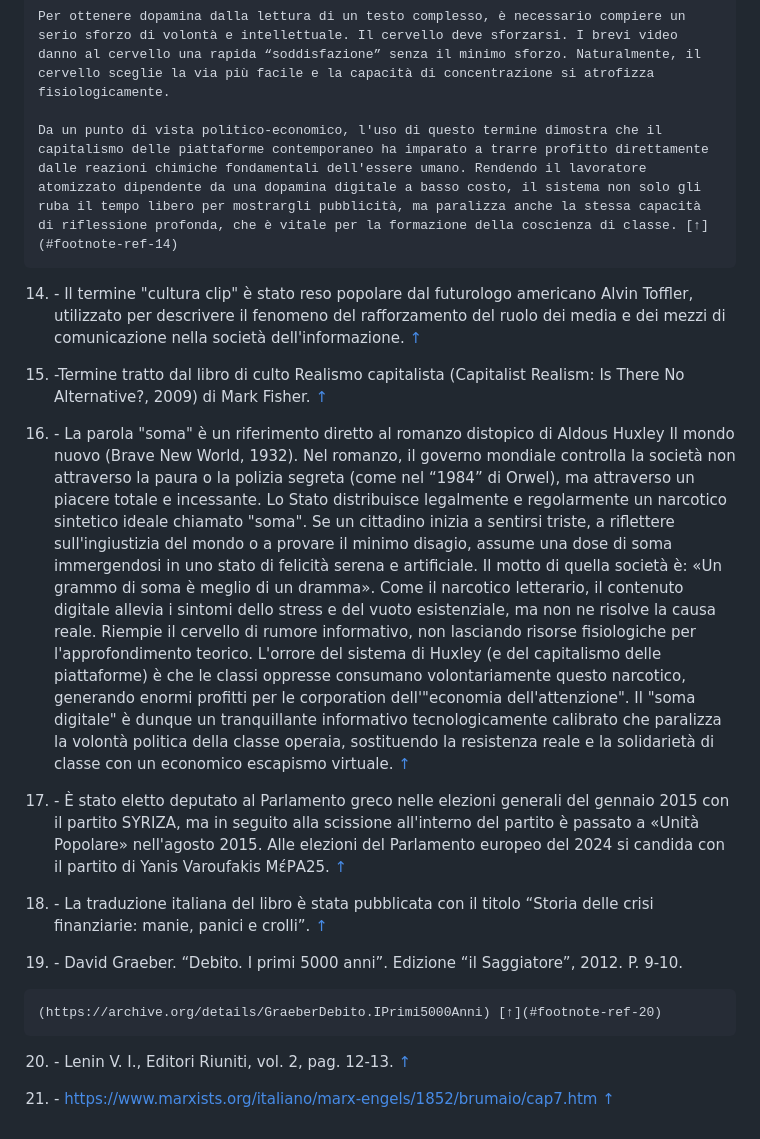
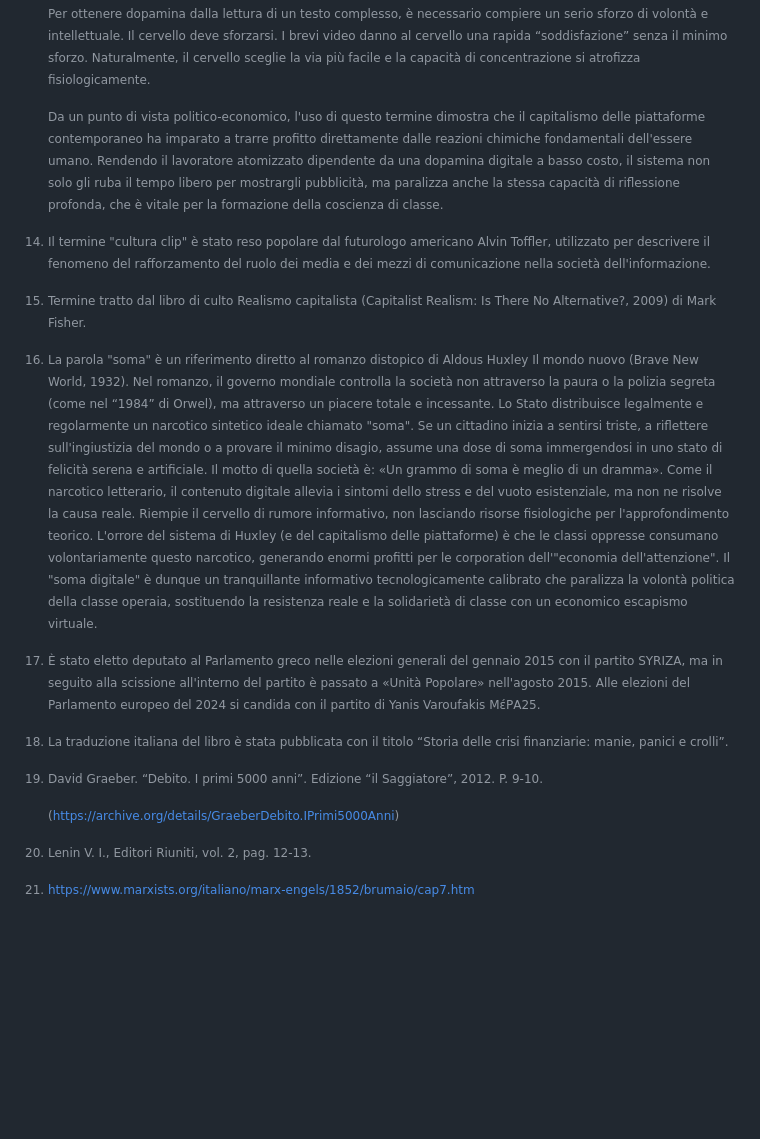
Before and after one commit to communist-prometheus/public-website-content, a Markdown page: blog/from-manchester-to-global/index.it.md, the part around one of its changes. GitHub-like rendering; blank space fills up the shorter version.

```diff
--- a/blog/from-manchester-to-global/index.it.md
+++ b/blog/from-manchester-to-global/index.it.md
@@ -335,22 +323,14 @@ _Marzo 2026_
 
     Per ottenere dopamina dalla lettura di un testo complesso, è necessario compiere un serio sforzo di volontà e intellettuale. Il cervello deve sforzarsi. I brevi video danno al cervello una rapida “soddisfazione” senza il minimo sforzo. Naturalmente, il cervello sceglie la via più facile e la capacità di concentrazione si atrofizza fisiologicamente.
 
-    Da un punto di vista politico-economico, l'uso di questo termine dimostra che il capitalismo delle piattaforme contemporaneo ha imparato a trarre profitto direttamente dalle reazioni chimiche fondamentali dell'essere umano. Rendendo il lavoratore atomizzato dipendente da una dopamina digitale a basso costo, il sistema non solo gli ruba il tempo libero per mostrargli pubblicità, ma paralizza anche la stessa capacità di riflessione profonda, che è vitale per la formazione della coscienza di classe. [↑](#footnote-ref-14)
+    Da un punto di vista politico-economico, l'uso di questo termine dimostra che il capitalismo delle piattaforme contemporaneo ha imparato a trarre profitto direttamente dalle reazioni chimiche fondamentali dell'essere umano. Rendendo il lavoratore atomizzato dipendente da una dopamina digitale a basso costo, il sistema non solo gli ruba il tempo libero per mostrargli pubblicità, ma paralizza anche la stessa capacità di riflessione profonda, che è vitale per la formazione della coscienza di classe.
+[^14]: Il termine "cultura clip" è stato reso popolare dal futurologo americano Alvin Toffler, utilizzato per descrivere il fenomeno del rafforzamento del ruolo dei media e dei mezzi di comunicazione nella società dell'informazione.
+[^15]: Termine tratto dal libro di culto Realismo capitalista (Capitalist Realism: Is There No Alternative?, 2009) di Mark Fisher.
+[^16]: La parola "soma" è un riferimento diretto al romanzo distopico di Aldous Huxley Il mondo nuovo (Brave New World, 1932). Nel romanzo, il governo mondiale controlla la società non attraverso la paura o la polizia segreta (come nel “1984” di Orwel), ma attraverso un piacere totale e incessante. Lo Stato distribuisce legalmente e regolarmente un narcotico sintetico ideale chiamato "soma". Se un cittadino inizia a sentirsi triste, a riflettere sull'ingiustizia del mondo o a provare il minimo disagio, assume una dose di soma immergendosi in uno stato di felicità serena e artificiale. Il motto di quella società è: «Un grammo di soma è meglio di un dramma». Come il narcotico letterario, il contenuto digitale allevia i sintomi dello stress e del vuoto esistenziale, ma non ne risolve la causa reale. Riempie il cervello di rumore informativo, non lasciando risorse fisiologiche per l'approfondimento teorico. L'orrore del sistema di Huxley (e del capitalismo delle piattaforme) è che le classi oppresse consumano volontariamente questo narcotico, generando enormi profitti per le corporation dell'"economia dell'attenzione". Il "soma digitale" è dunque un tranquillante informativo tecnologicamente calibrato che paralizza la volontà politica della classe operaia, sostituendo la resistenza reale e la solidarietà di classe con un economico escapismo virtuale.
+[^17]: È stato eletto deputato al Parlamento greco nelle elezioni generali del gennaio 2015 con il partito SYRIZA, ma in seguito alla scissione all'interno del partito è passato a «Unità Popolare» nell'agosto 2015. Alle elezioni del Parlamento europeo del 2024 si candida con il partito di Yanis Varoufakis ΜέΡΑ25.
+[^18]: La traduzione italiana del libro è stata pubblicata con il titolo “Storia delle crisi finanziarie: manie, panici e crolli”.
+[^19]: David Graeber. “Debito. I primi 5000 anni”. Edizione “il Saggiatore”, 2012. P. 9-10.
 
-14.  \- Il termine "cultura clip" è stato reso popolare dal futurologo americano Alvin Toffler, utilizzato per descrivere il fenomeno del rafforzamento del ruolo dei media e dei mezzi di comunicazione nella società dell'informazione. [↑](#footnote-ref-15)
-
-15.  \-Termine tratto dal libro di culto Realismo capitalista (Capitalist Realism: Is There No Alternative?, 2009) di Mark Fisher. [↑](#footnote-ref-16)
-
-16.  \- La parola "soma" è un riferimento diretto al romanzo distopico di Aldous Huxley Il mondo nuovo (Brave New World, 1932). Nel romanzo, il governo mondiale controlla la società non attraverso la paura o la polizia segreta (come nel “1984” di Orwel), ma attraverso un piacere totale e incessante. Lo Stato distribuisce legalmente e regolarmente un narcotico sintetico ideale chiamato "soma". Se un cittadino inizia a sentirsi triste, a riflettere sull'ingiustizia del mondo o a provare il minimo disagio, assume una dose di soma immergendosi in uno stato di felicità serena e artificiale. Il motto di quella società è: «Un grammo di soma è meglio di un dramma». Come il narcotico letterario, il contenuto digitale allevia i sintomi dello stress e del vuoto esistenziale, ma non ne risolve la causa reale. Riempie il cervello di rumore informativo, non lasciando risorse fisiologiche per l'approfondimento teorico. L'orrore del sistema di Huxley (e del capitalismo delle piattaforme) è che le classi oppresse consumano volontariamente questo narcotico, generando enormi profitti per le corporation dell'"economia dell'attenzione". Il "soma digitale" è dunque un tranquillante informativo tecnologicamente calibrato che paralizza la volontà politica della classe operaia, sostituendo la resistenza reale e la solidarietà di classe con un economico escapismo virtuale. [↑](#footnote-ref-17)
-
-17.  \- È stato eletto deputato al Parlamento greco nelle elezioni generali del gennaio 2015 con il partito SYRIZA, ma in seguito alla scissione all'interno del partito è passato a «Unità Popolare» nell'agosto 2015. Alle elezioni del Parlamento europeo del 2024 si candida con il partito di Yanis Varoufakis ΜέΡΑ25. [↑](#footnote-ref-18)
-
-18.  \- La traduzione italiana del libro è stata pubblicata con il titolo “Storia delle crisi finanziarie: manie, panici e crolli”. [↑](#footnote-ref-19)
-
-19.  \- David Graeber. “Debito. I primi 5000 anni”. Edizione “il Saggiatore”, 2012. P. 9-10.
-
-    (https://archive.org/details/GraeberDebito.IPrimi5000Anni) [↑](#footnote-ref-20)
-
-20.  \- Lenin V. I., Editori Riuniti, vol. 2, pag. 12-13. [↑](#footnote-ref-21)
-
-21.  \- https://www.marxists.org/italiano/marx-engels/1852/brumaio/cap7.htm [↑](#footnote-ref-22)
+    (https://archive.org/details/GraeberDebito.IPrimi5000Anni)
+[^20]: Lenin V. I., Editori Riuniti, vol. 2, pag. 12-13.
+[^21]: https://www.marxists.org/italiano/marx-engels/1852/brumaio/cap7.htm
```
Also changed, not shown: other parts of blog/from-manchester-to-global/index.it.md (+32 -44 lines), blog/from-manchester-to-global/index.ru.md (+41 -61 lines), blog/in-search-of-the-way/index.it.md (+43 -67 lines).
